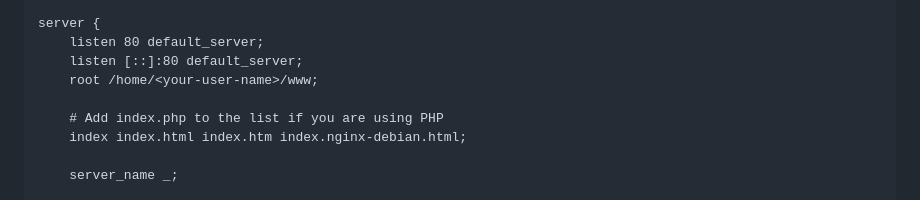
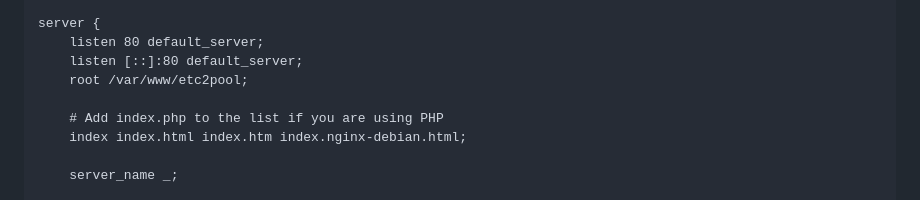
Before and after one commit to yuriy0803/open-etc-pool-friends, a Markdown page: README.md, the part around the change. Drawn GitHub-style.

```diff
--- a/README.md
+++ b/README.md
@@ -224,7 +224,7 @@ Modify based on configuration file.
     server {
         listen 80 default_server;
         listen [::]:80 default_server;
-        root /home/<your-user-name>/www;
+        root /var/www/etc2pool;
 
         # Add index.php to the list if you are using PHP
         index index.html index.htm index.nginx-debian.html;
```
